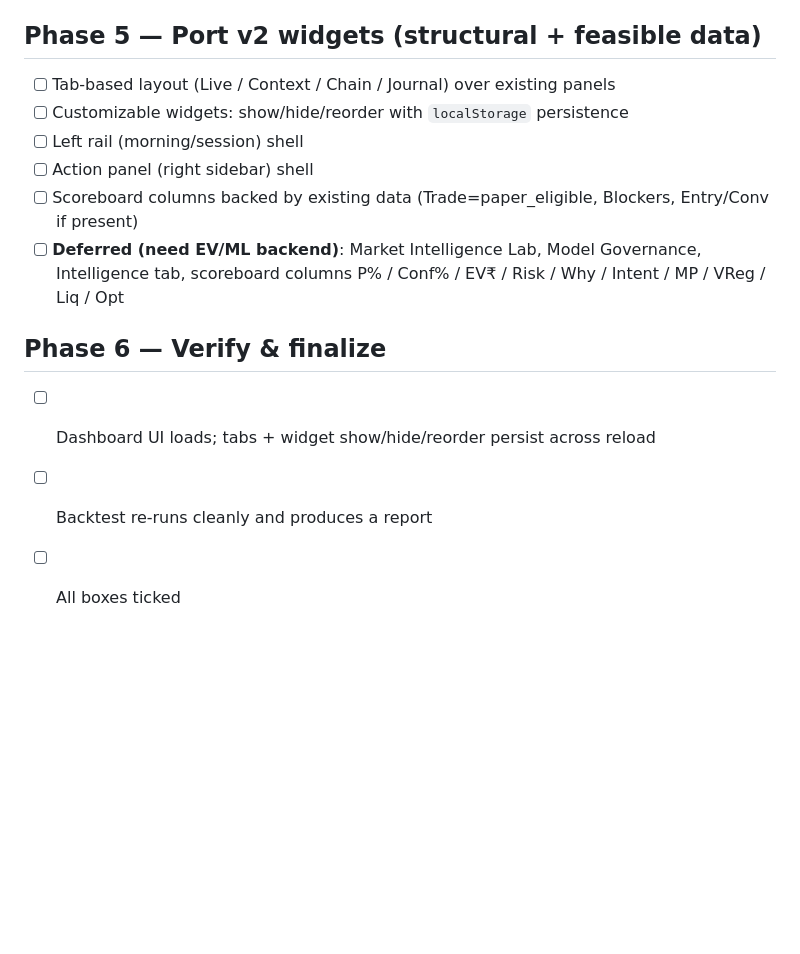
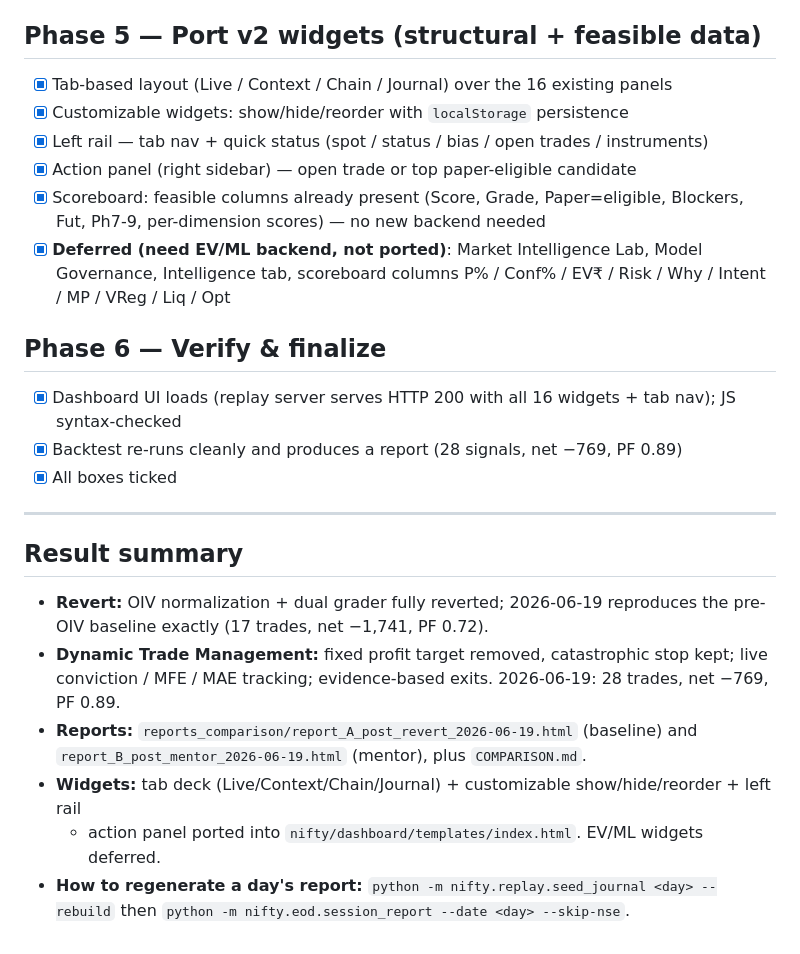
Before and after one commit to DoctorWolf69/nifty-dashboard, a Markdown page: TODO.md, the part around the change. Rendered like a GitHub page; blank space fills up the shorter version.

Commit message:
Finalize TODO: all phases complete (revert, dynamic mgmt, widgets, reports)
Records the end-to-end verification (engine backtest clean, dashboard serves
200, both comparison reports present) and a result summary with regenerate
instructions.

```diff
--- a/TODO.md
+++ b/TODO.md
@@ -45,15 +45,30 @@ mentor changes — for side-by-side comparison.
 - [x] Write `reports_comparison/COMPARISON.md` (A −1,741/0.72 vs B −769/0.89)
 
 ## Phase 5 — Port v2 widgets (structural + feasible data)
-- [ ] Tab-based layout (Live / Context / Chain / Journal) over existing panels
-- [ ] Customizable widgets: show/hide/reorder with `localStorage` persistence
-- [ ] Left rail (morning/session) shell
-- [ ] Action panel (right sidebar) shell
-- [ ] Scoreboard columns backed by existing data (Trade=paper_eligible, Blockers, Entry/Conv if present)
-- [ ] **Deferred (need EV/ML backend)**: Market Intelligence Lab, Model Governance, Intelligence tab,
-      scoreboard columns P% / Conf% / EV₹ / Risk / Why / Intent / MP / VReg / Liq / Opt
+- [x] Tab-based layout (Live / Context / Chain / Journal) over the 16 existing panels
+- [x] Customizable widgets: show/hide/reorder with `localStorage` persistence
+- [x] Left rail — tab nav + quick status (spot / status / bias / open trades / instruments)
+- [x] Action panel (right sidebar) — open trade or top paper-eligible candidate
+- [x] Scoreboard: feasible columns already present (Score, Grade, Paper=eligible, Blockers, Fut,
+      Ph7-9, per-dimension scores) — no new backend needed
+- [x] **Deferred (need EV/ML backend, not ported)**: Market Intelligence Lab, Model Governance,
+      Intelligence tab, scoreboard columns P% / Conf% / EV₹ / Risk / Why / Intent / MP / VReg / Liq / Opt
 
 ## Phase 6 — Verify & finalize
-- [ ] Dashboard UI loads; tabs + widget show/hide/reorder persist across reload
-- [ ] Backtest re-runs cleanly and produces a report
-- [ ] All boxes ticked
+- [x] Dashboard UI loads (replay server serves HTTP 200 with all 16 widgets + tab nav); JS syntax-checked
+- [x] Backtest re-runs cleanly and produces a report (28 signals, net −769, PF 0.89)
+- [x] All boxes ticked
+
+---
+
+## Result summary
+- **Revert:** OIV normalization + dual grader fully reverted; 2026-06-19 reproduces the pre-OIV
+  baseline exactly (17 trades, net −1,741, PF 0.72).
+- **Dynamic Trade Management:** fixed profit target removed, catastrophic stop kept; live
+  conviction / MFE / MAE tracking; evidence-based exits. 2026-06-19: 28 trades, net −769, PF 0.89.
+- **Reports:** `reports_comparison/report_A_post_revert_2026-06-19.html` (baseline) and
+  `report_B_post_mentor_2026-06-19.html` (mentor), plus `COMPARISON.md`.
+- **Widgets:** tab deck (Live/Context/Chain/Journal) + customizable show/hide/reorder + left rail
+  + action panel ported into `nifty/dashboard/templates/index.html`. EV/ML widgets deferred.
+- **How to regenerate a day's report:** `python -m nifty.replay.seed_journal <day> --rebuild`
+  then `python -m nifty.eod.session_report --date <day> --skip-nse`.
```
